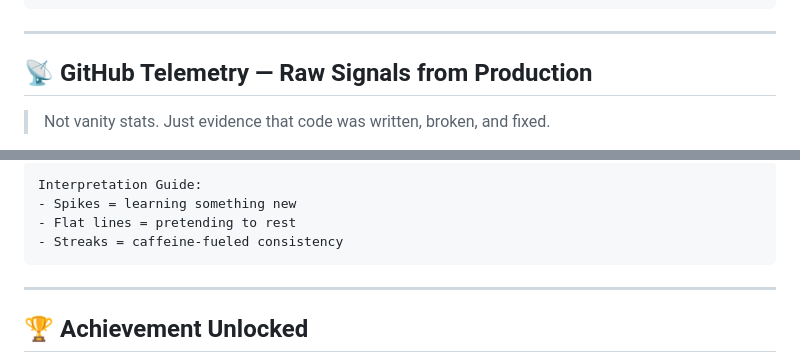
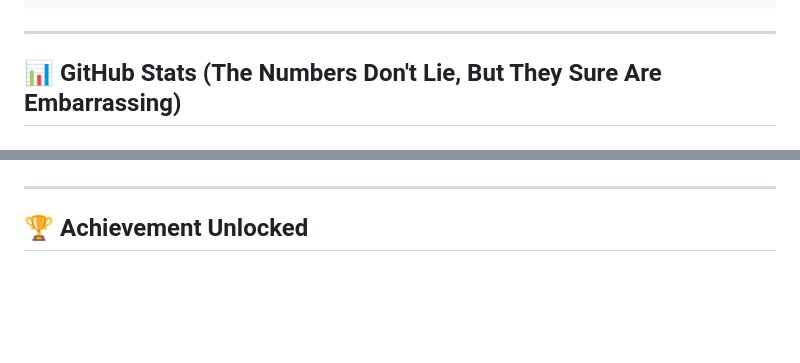
Before and after one commit to Botsailer/Botsailer, a Markdown page: README.md, 2 parts joined by grey strips. GitHub-like rendering; blank space fills up the shorter version.

Commit message:
Revise GitHub telemetry section in README
Updated GitHub stats section with new image sources and improved formatting.

````diff
--- a/README.md
+++ b/README.md
@@ -139,8 +139,6 @@ class CurrentStatus:
 
 ---
 
-## 📡 GitHub Telemetry — Raw Signals from Production
-
-> Not vanity stats. Just evidence that code was written, broken, and fixed.
+## 📊 GitHub Stats (The Numbers Don't Lie, But They Sure Are Embarrassing)
 
 <div align="center">
@@ -205,11 +155,4 @@ class CurrentStatus:
 </div>
-
-```text
-Interpretation Guide:
-- Spikes = learning something new
-- Flat lines = pretending to rest
-- Streaks = caffeine-fueled consistency
-```
 
 ---
 
````
Also changed, not shown: other parts of README.md (+4 -52 lines).
